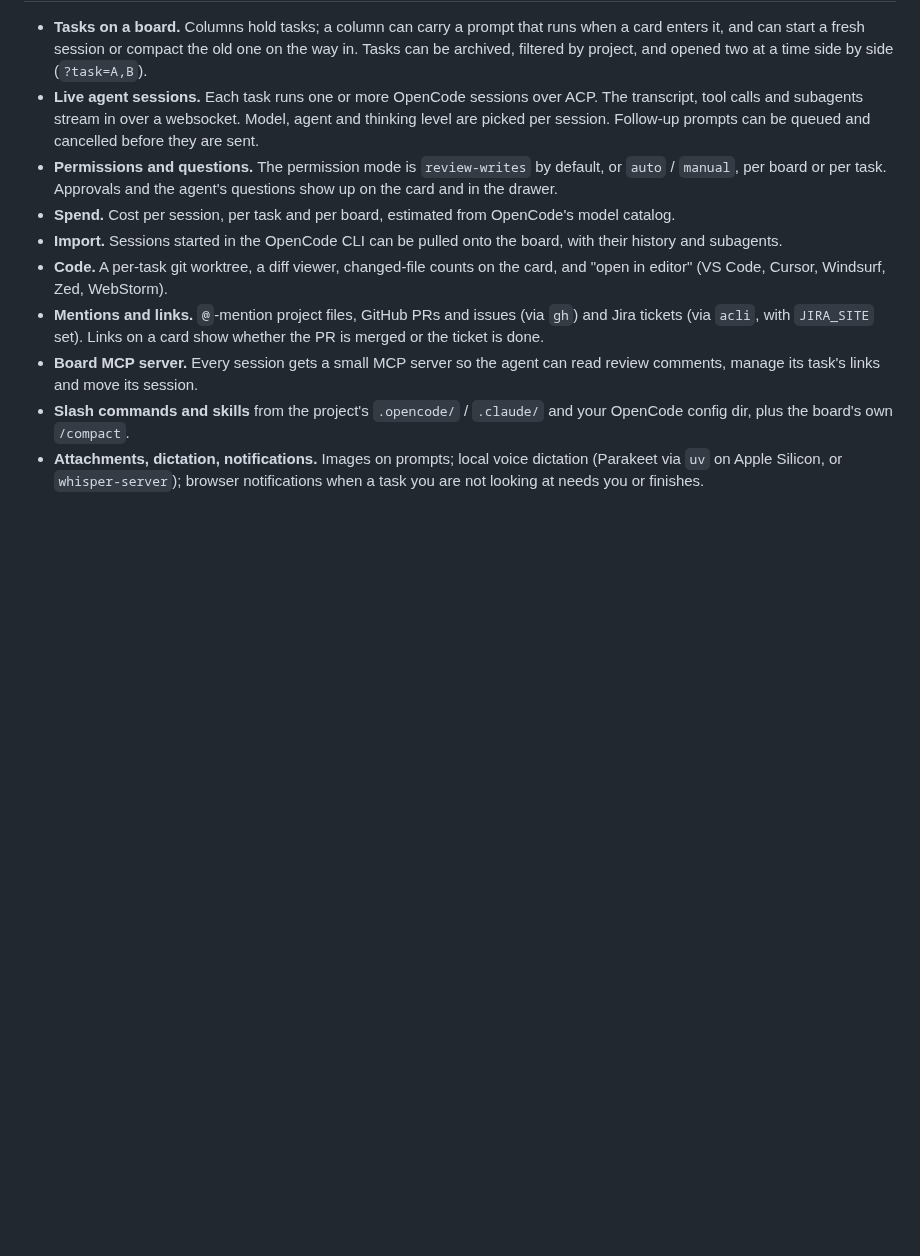
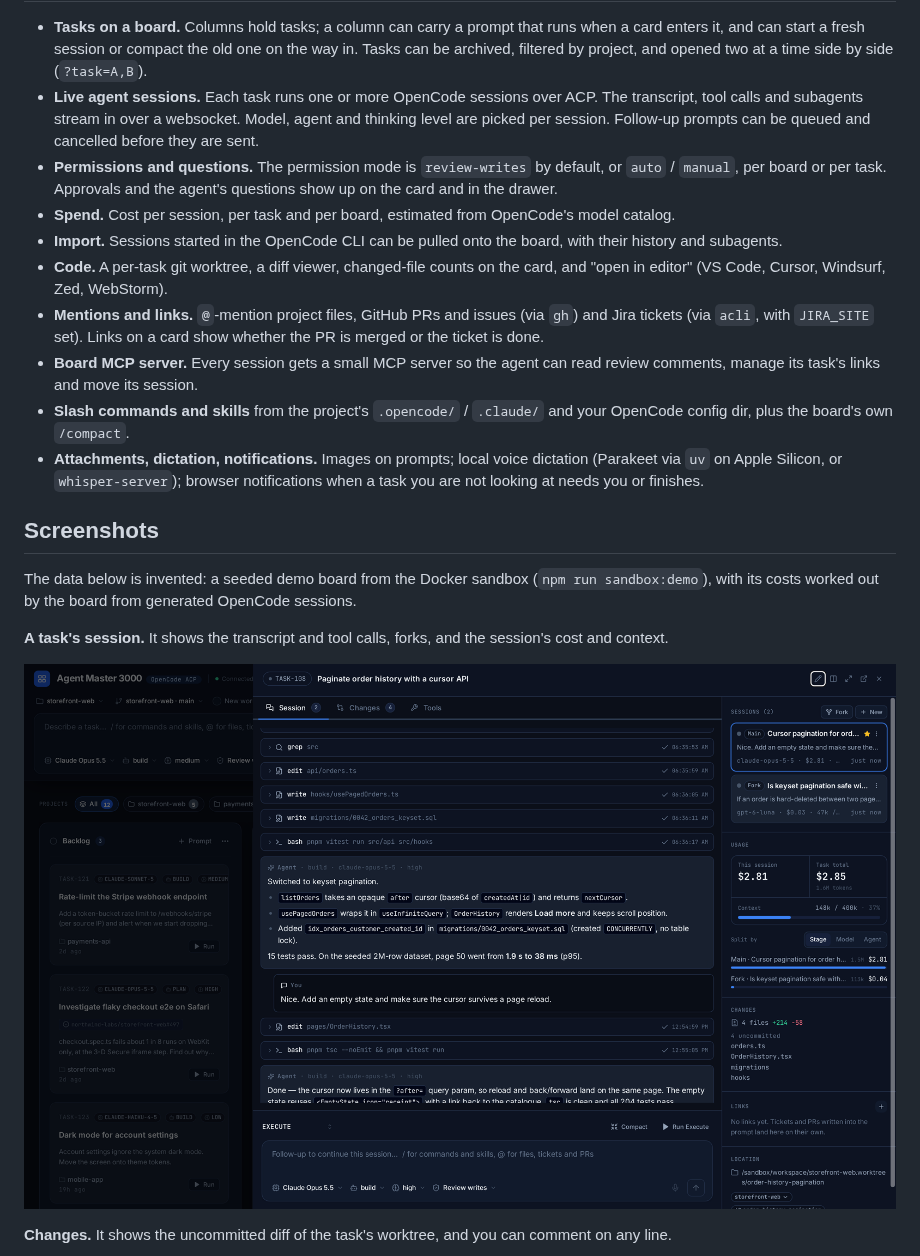
Before and after one commit to dino-keskic/agent-master-3000, a Markdown page: README.md, the part around one of its changes. Drawn GitHub-style; pictures changed too: docs/screenshots/drawer-108.png (added); blank space fills up the shorter version.

Commit message:
Show screenshots of the demo board in the README

```diff
--- a/README.md
+++ b/README.md
@@ -124,3 +126,17 @@ npm start                          # the same app as above, on 3737
   dictation (Parakeet via `uv` on Apple Silicon, or `whisper-server`); browser
   notifications when a task you are not looking at needs you or finishes.
 
+## Screenshots
+
+The data below is invented: a seeded demo board from the Docker sandbox
+(`npm run sandbox:demo`), with its costs worked out by the board from generated
+OpenCode sessions.
+
+**A task's session.** It shows the transcript and tool calls, forks, and the
+session's cost and context.
+
+![Task session](docs/screenshots/drawer-108.png)
+
+**Changes.** It shows the uncommitted diff of the task's worktree, and you can
+comment on any line.
+
```
Also changed, not shown: other parts of README.md (+13 -0 lines), docs/screenshots/board.png (added), docs/screenshots/changes-108.png (added), docs/screenshots/permission-119.png (added), docs/screenshots/spend.png (added).
